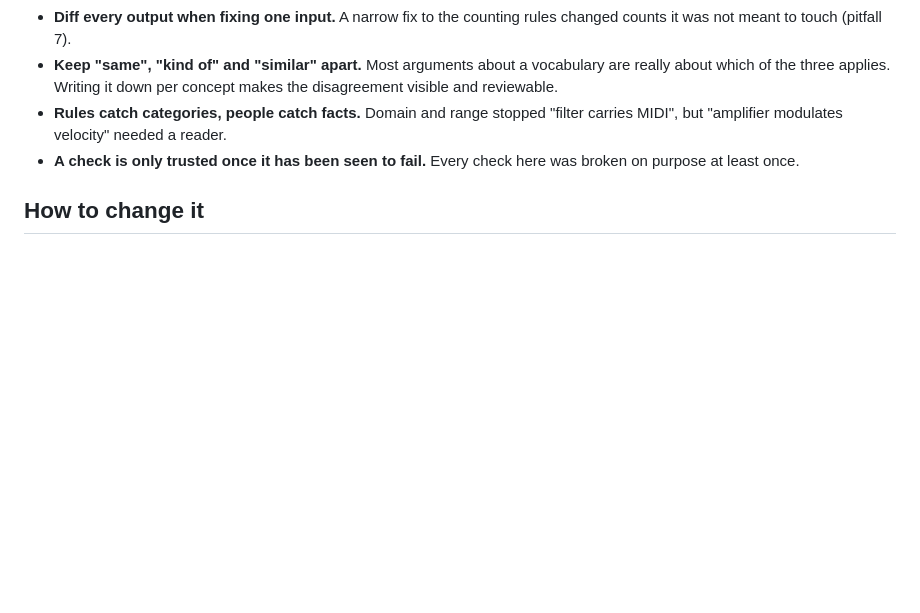
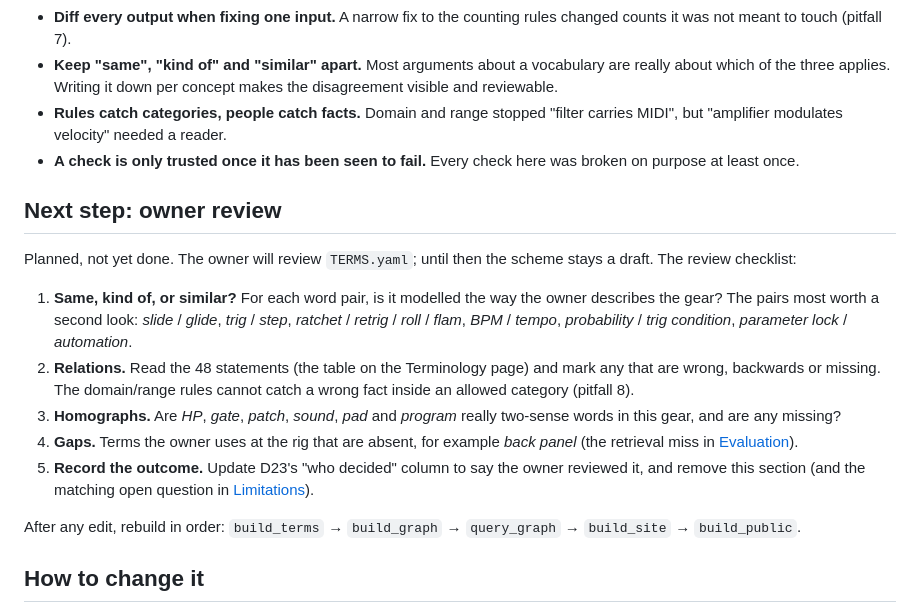
Before and after one commit to differentJason/gear-graph, a Markdown page: docs/about/terminology.md, the part around the change. Drawn GitHub-style; blank space fills up the shorter version.

Commit message:
Document owner review of TERMS.yaml as the terminology's next step
Checklist: synonym vs kind vs close match for the doubtful pairs, the 48
relation statements, homographs, missing terms, and how to record the outcome.

Co-Authored-By: Claude Opus 5.5 <noreply@anthropic.com>

```diff
--- a/docs/about/terminology.md
+++ b/docs/about/terminology.md
@@ -77,6 +77,24 @@ list**, so treat the model as a draft that passes its checks, not as settled.
   modulates velocity" needed a reader.
 - **A check is only trusted once it has been seen to fail.** Every check here was broken on purpose at least once.
 
+## Next step: owner review
+
+Planned, not yet done. The owner will review `TERMS.yaml`; until then the scheme stays a draft. The review checklist:
+
+1. **Same, kind of, or similar?** For each word pair, is it modelled the way the owner describes the gear? The pairs
+   most worth a second look: *slide* / *glide*, *trig* / *step*, *ratchet* / *retrig* / *roll* / *flam*,
+   *BPM* / *tempo*, *probability* / *trig condition*, *parameter lock* / *automation*.
+2. **Relations.** Read the 48 statements (the table on the Terminology page) and mark any that are wrong, backwards
+   or missing. The domain/range rules cannot catch a wrong fact inside an allowed category (pitfall 8).
+3. **Homographs.** Are *HP*, *gate*, *patch*, *sound*, *pad* and *program* really two-sense words in this gear, and
+   are any missing?
+4. **Gaps.** Terms the owner uses at the rig that are absent, for example *back panel* (the retrieval miss in
+   [Evaluation](evaluation.md)).
+5. **Record the outcome.** Update D23's "who decided" column to say the owner reviewed it, and remove this section
+   (and the matching open question in [Limitations](limitations.md)).
+
+After any edit, rebuild in order: `build_terms` → `build_graph` → `query_graph` → `build_site` → `build_public`.
+
 ## How to change it
 
 Edit `TERMS.yaml`, then run the chain in [the runbook](runbook.md): `build_terms.py` (needs the local manuals to
```
Also changed, not shown: docs/about/limitations.md (+1 -1 lines).
